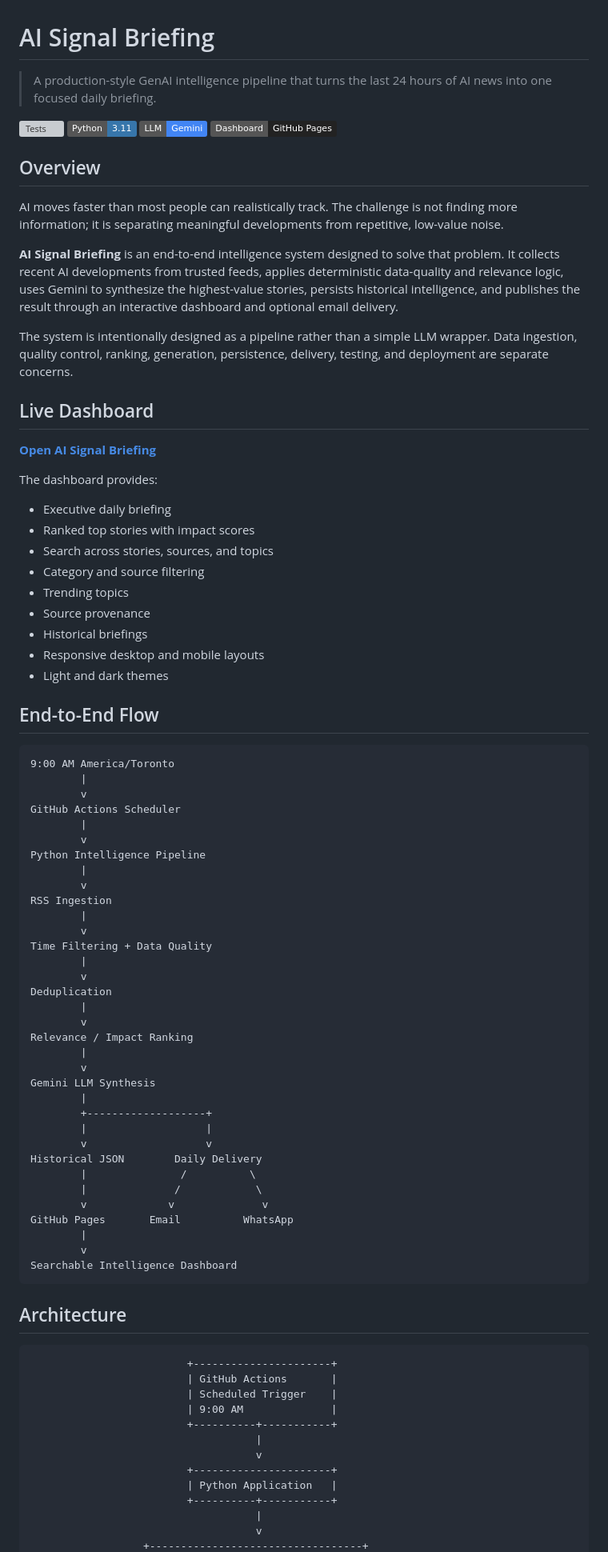
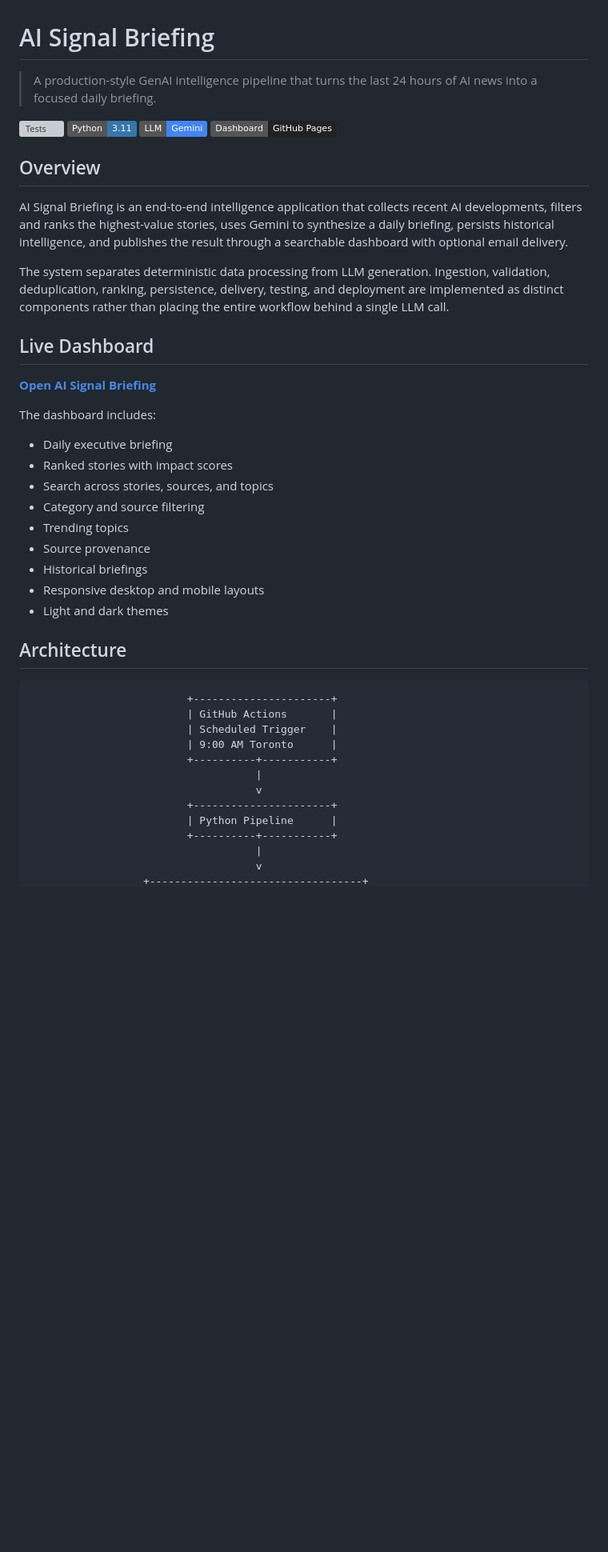
Before and after one commit to NSriDatta16/AI-Daily-Intelligence-Agent, a Markdown page: README.md, the part around one of its changes. Shown at 80% size. GitHub-like rendering; badges without logos; blank space fills up the shorter version; grey boxes are pictures that could not be loaded.

````diff
--- a/README.md
+++ b/README.md
@@ -1,6 +1,6 @@
 # AI Signal Briefing
 
-> A production-style GenAI intelligence pipeline that turns the last 24 hours of AI news into one focused daily briefing.
+> A production-style GenAI intelligence pipeline that turns the last 24 hours of AI news into a focused daily briefing.
 
 [![Tests](https://img.shields.io/github/actions/workflow/status/NSriDatta16/AI-Daily-Intelligence-Agent/tests.yml?label=tests&logo=github)](https://github.com/NSriDatta16/AI-Daily-Intelligence-Agent/actions)
 [![Python](https://img.shields.io/badge/Python-3.11-3776AB)](https://www.python.org/)
@@ -9,20 +9,18 @@
 
 ## Overview
 
-AI moves faster than most people can realistically track. The challenge is not finding more information; it is separating meaningful developments from repetitive, low-value noise.
+AI Signal Briefing is an end-to-end intelligence application that collects recent AI developments, filters and ranks the highest-value stories, uses Gemini to synthesize a daily briefing, persists historical intelligence, and publishes the result through a searchable dashboard with optional email delivery.
 
-**AI Signal Briefing** is an end-to-end intelligence system designed to solve that problem. It collects recent AI developments from trusted feeds, applies deterministic data-quality and relevance logic, uses Gemini to synthesize the highest-value stories, persists historical intelligence, and publishes the result through an interactive dashboard and optional email delivery.
-
-The system is intentionally designed as a pipeline rather than a simple LLM wrapper. Data ingestion, quality control, ranking, generation, persistence, delivery, testing, and deployment are separate concerns.
+The system separates deterministic data processing from LLM generation. Ingestion, validation, deduplication, ranking, persistence, delivery, testing, and deployment are implemented as distinct components rather than placing the entire workflow behind a single LLM call.
 
 ## Live Dashboard
 
 **[Open AI Signal Briefing](https://nsridatta16.github.io/AI-Daily-Intelligence-Agent/)**
 
-The dashboard provides:
+The dashboard includes:
 
-- Executive daily briefing
-- Ranked top stories with impact scores
+- Daily executive briefing
+- Ranked stories with impact scores
 - Search across stories, sources, and topics
 - Category and source filtering
 - Trending topics
@@ -31,57 +29,18 @@ The dashboard provides:
 - Responsive desktop and mobile layouts
 - Light and dark themes
 
-## End-to-End Flow
-
-```text
-9:00 AM America/Toronto
-        |
-        v
-GitHub Actions Scheduler
-        |
-        v
-Python Intelligence Pipeline
-        |
-        v
-RSS Ingestion
-        |
-        v
-Time Filtering + Data Quality
-        |
-        v
-Deduplication
-        |
-        v
-Relevance / Impact Ranking
-        |
-        v
-Gemini LLM Synthesis
-        |
-        +-------------------+
-        |                   |
-        v                   v
-Historical JSON        Daily Delivery
-        |               /          \
-        |              /            \
-        v             v              v
-GitHub Pages       Email          WhatsApp
-        |
-        v
-Searchable Intelligence Dashboard
-```
-
 ## Architecture
 
 ```text
                          +----------------------+
                          | GitHub Actions       |
                          | Scheduled Trigger    |
-                         | 9:00 AM              |
+                         | 9:00 AM Toronto      |
                          +----------+-----------+
                                     |
                                     v
                          +----------------------+
-                         | Python Application   |
+                         | Python Pipeline      |
                          +----------+-----------+
                                     |
                                     v
````
Also changed, not shown: other parts of README.md (+83 -151 lines).
